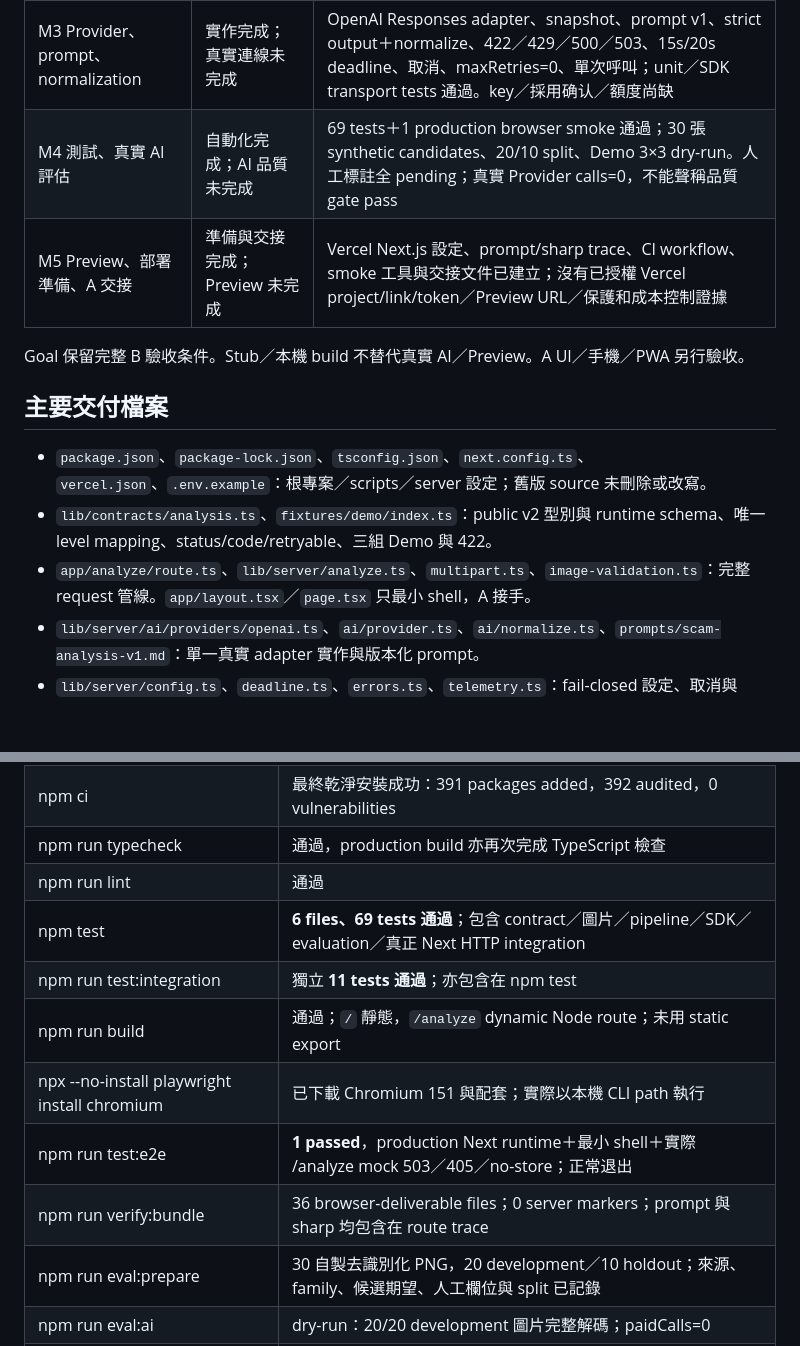
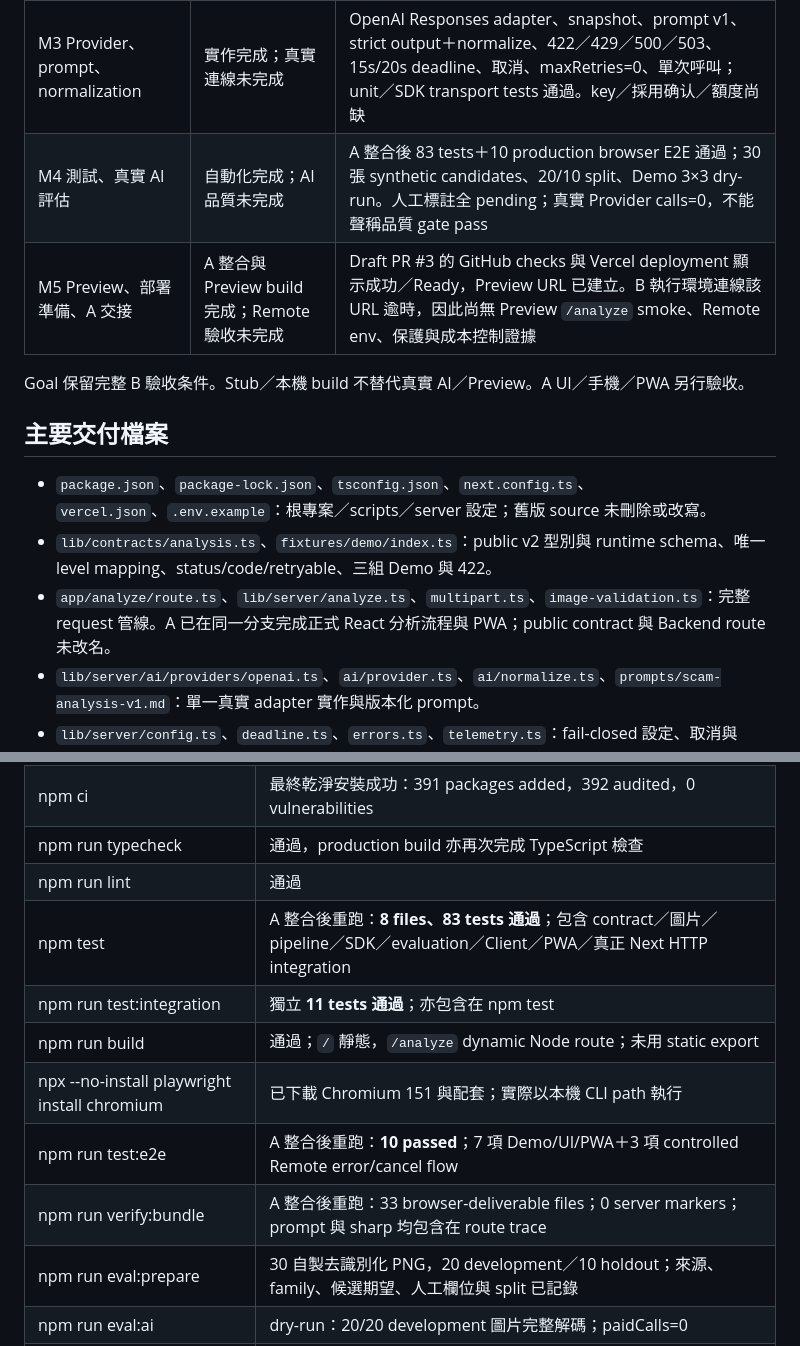
Before and after one commit to csfishy/scamshield-ai, a Markdown page: docs/backend-progress.md, 2 parts joined by grey strips. GitHub-like rendering; blank space fills up the shorter version.

```diff
--- a/docs/backend-progress.md
+++ b/docs/backend-progress.md
@@ -9,8 +9,8 @@
 | M1 現況、基礎、shared contract | 完成 | 根 Next.js、strict TS、精確版本／npm lock、scripts、strict public schema／enum／limits、正常／假物流／假客服 fixtures；乾淨安裝與 contract tests 通過 |
 | M2 圖片、API、stub HTTP integration | 完成 | Node POST /analyze；固定 buffer 有界 multipart、欄位／BCP47、MIME／signature／副檔名、完整 sharp decode、EXIF／metadata、pixels／APNG／MPO／再編碼檢查；真正 Next HTTP＋SDK loopback stub 11 項通過 |
 | M3 Provider、prompt、normalization | 實作完成；真實連線未完成 | OpenAI Responses adapter、snapshot、prompt v1、strict output＋normalize、422／429／500／503、15s/20s deadline、取消、maxRetries=0、單次呼叫；unit／SDK transport tests 通過。key／採用确认／額度尚缺 |
-| M4 測試、真實 AI 評估 | 自動化完成；AI 品質未完成 | 69 tests＋1 production browser smoke 通過；30 張 synthetic candidates、20/10 split、Demo 3×3 dry-run。人工標註全 pending；真實 Provider calls=0，不能聲稱品質 gate pass |
-| M5 Preview、部署準備、A 交接 | 準備與交接完成；Preview 未完成 | Vercel Next.js 設定、prompt/sharp trace、CI workflow、smoke 工具與交接文件已建立；沒有已授權 Vercel project/link/token／Preview URL／保護和成本控制證據 |
+| M4 測試、真實 AI 評估 | 自動化完成；AI 品質未完成 | A 整合後 83 tests＋10 production browser E2E 通過；30 張 synthetic candidates、20/10 split、Demo 3×3 dry-run。人工標註全 pending；真實 Provider calls=0，不能聲稱品質 gate pass |
+| M5 Preview、部署準備、A 交接 | A 整合與 Preview build 完成；Remote 驗收未完成 | Draft PR #3 的 GitHub checks 與 Vercel deployment 顯示成功／Ready，Preview URL 已建立。B 執行環境連線該 URL 逾時，因此尚無 Preview `/analyze` smoke、Remote env、保護與成本控制證據 |
 
 Goal 保留完整 B 驗收条件。Stub／本機 build 不替代真實 AI／Preview。A UI／手機／PWA 另行驗收。
 
@@ -18,7 +18,7 @@ Goal 保留完整 B 驗收条件。Stub／本機 build 不替代真實 AI／Prev
 
 - `package.json`、`package-lock.json`、`tsconfig.json`、`next.config.ts`、`vercel.json`、`.env.example`：根專案／scripts／server 設定；舊版 source 未刪除或改寫。
 - `lib/contracts/analysis.ts`、`fixtures/demo/index.ts`：public v2 型別與 runtime schema、唯一 level mapping、status/code/retryable、三組 Demo 與 422。
-- `app/analyze/route.ts`、`lib/server/analyze.ts`、`multipart.ts`、`image-validation.ts`：完整 request 管線。`app/layout.tsx`／`page.tsx` 只最小 shell，A 接手。
+- `app/analyze/route.ts`、`lib/server/analyze.ts`、`multipart.ts`、`image-validation.ts`：完整 request 管線。A 已在同一分支完成正式 React 分析流程與 PWA；public contract 與 Backend route 未改名。
 - `lib/server/ai/providers/openai.ts`、`ai/provider.ts`、`ai/normalize.ts`、`prompts/scam-analysis-v1.md`：單一真實 adapter 實作與版本化 prompt。
 - `lib/server/config.ts`、`deadline.ts`、`errors.ts`、`telemetry.ts`：fail-closed 設定、取消與 timeout、固定安全訊息、runtime log allowlist。
 - `tests/unit/*`、`tests/integration/http.test.ts`、`tests/e2e/backend-shell.spec.ts`：不付費驗證。HTTP stub 只在 `.tools/http-app` 測試副本的 route wiring 注入，不進正式 endpoint。
@@ -38,12 +38,12 @@ Goal 保留完整 B 驗收条件。Stub／本機 build 不替代真實 AI／Prev
 | npm ci | 最終乾淨安裝成功：391 packages added，392 audited，0 vulnerabilities |
 | npm run typecheck | 通過，production build 亦再次完成 TypeScript 檢查 |
 | npm run lint | 通過 |
-| npm test | **6 files、69 tests 通過**；包含 contract／圖片／pipeline／SDK／evaluation／真正 Next HTTP integration |
+| npm test | A 整合後重跑：**8 files、83 tests 通過**；包含 contract／圖片／pipeline／SDK／evaluation／Client／PWA／真正 Next HTTP integration |
 | npm run test:integration | 獨立 **11 tests 通過**；亦包含在 npm test |
 | npm run build | 通過；`/` 靜態，`/analyze` dynamic Node route；未用 static export |
 | npx --no-install playwright install chromium | 已下載 Chromium 151 與配套；實際以本機 CLI path 執行 |
-| npm run test:e2e | **1 passed**，production Next runtime＋最小 shell＋實際 /analyze mock 503／405／no-store；正常退出 |
-| npm run verify:bundle | 36 browser-deliverable files；0 server markers；prompt 與 sharp 均包含在 route trace |
+| npm run test:e2e | A 整合後重跑：**10 passed**；7 項 Demo/UI/PWA＋3 項 controlled Remote error/cancel flow |
+| npm run verify:bundle | A 整合後重跑：33 browser-deliverable files；0 server markers；prompt 與 sharp 均包含在 route trace |
 | npm run eval:prepare | 30 自製去識別化 PNG，20 development／10 holdout；來源、family、候選期望、人工欄位與 split 已記錄 |
 | npm run eval:ai | dry-run：20/20 development 圖片完整解碼；paidCalls=0 |
 | npm run eval:ai -- --split holdout | dry-run：10/10 圖片完整解碼；paidCalls=0 |
```
Also changed, not shown: other parts of docs/backend-progress.md (+13 -6 lines), docs/backend-handoff.md (+6 -7 lines).
